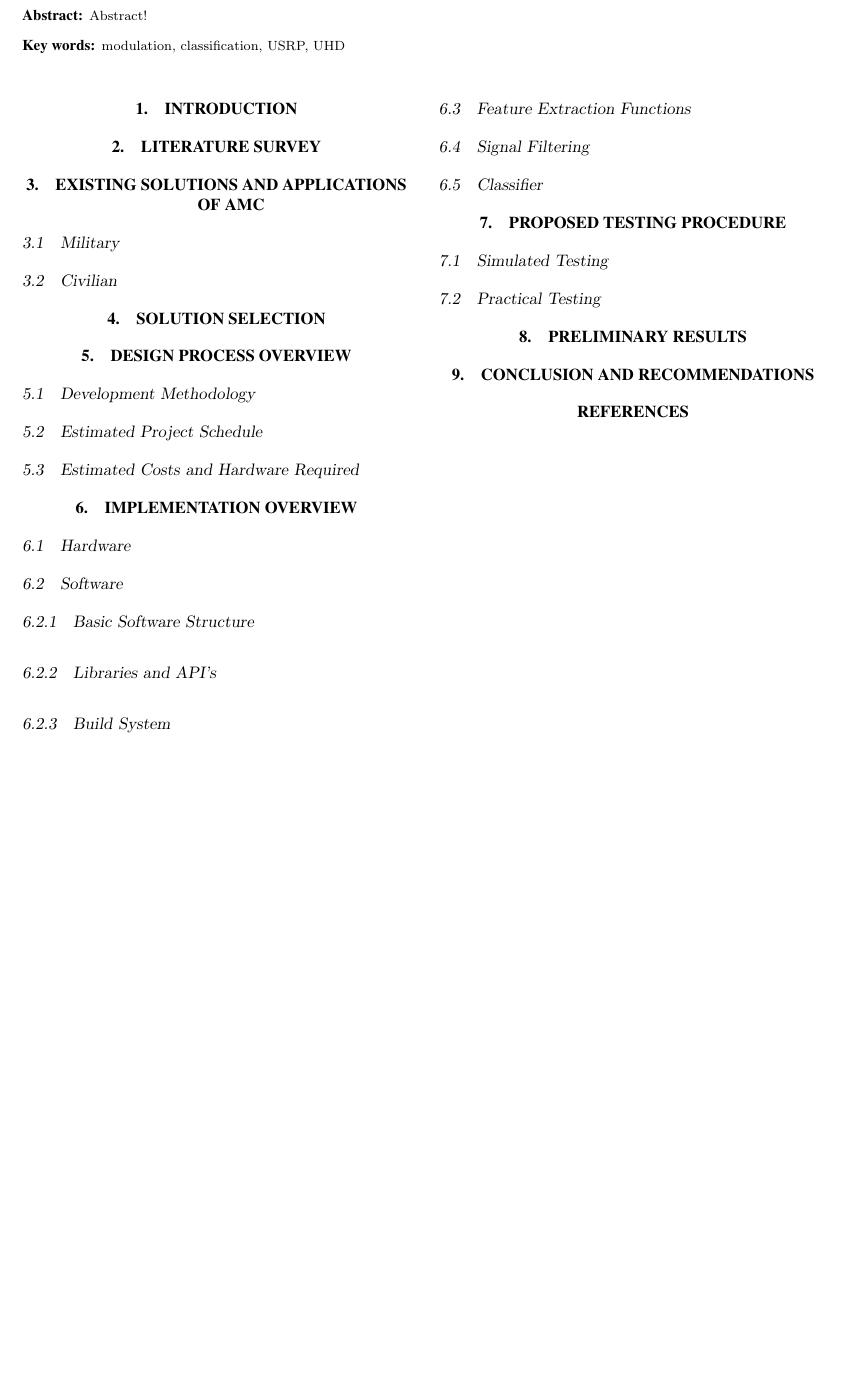
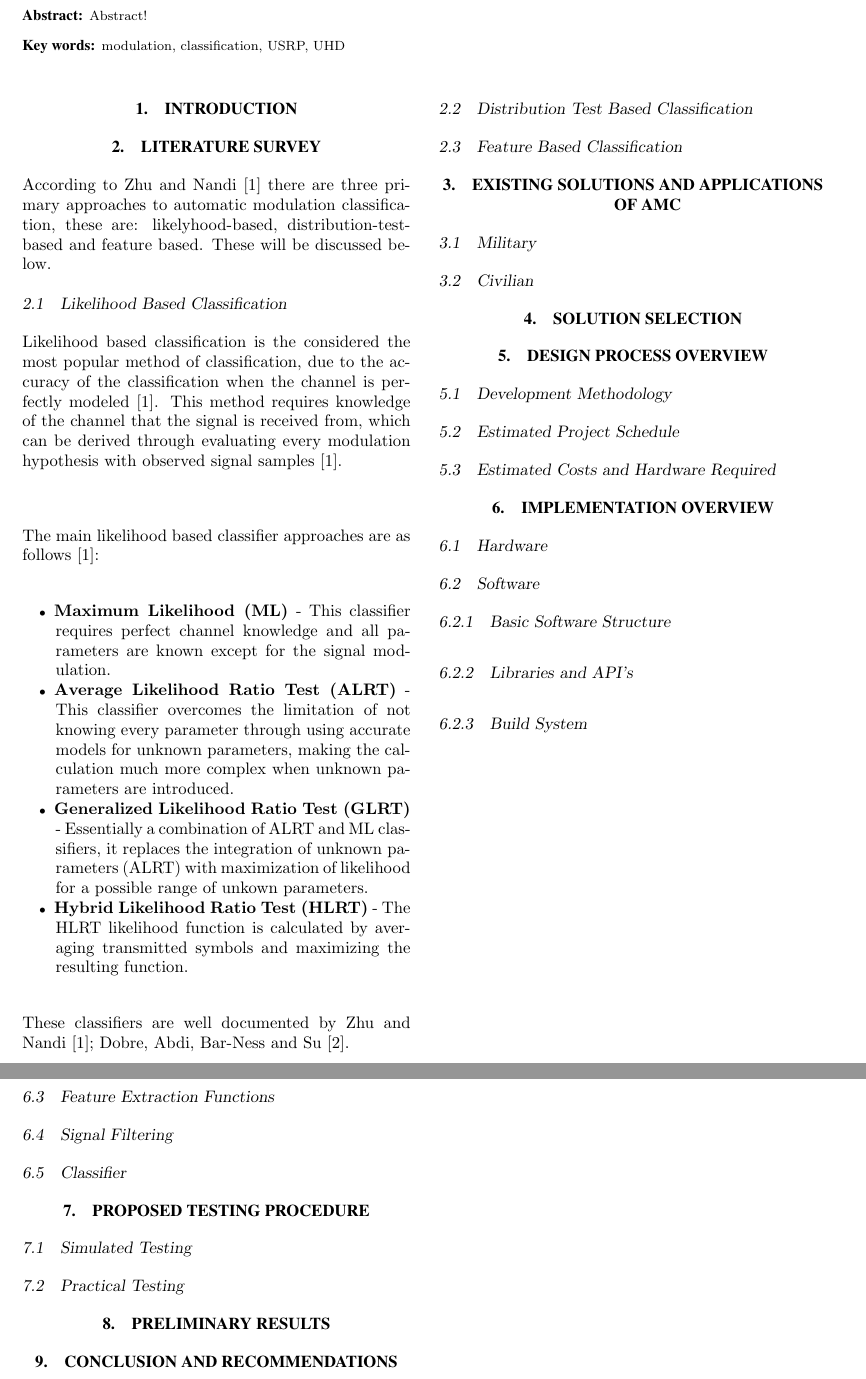
Before and after one commit to jcqvisser/Automatic-Modulation-Classification, a LaTeX document (Preliminary-Report/Ants-Prelim/prelim.tex): part of page 1 of 2 before the commit and two parts of pages 1 and 2 of 2 after it, the two joined at a grey line, cut so that both start at the same text, the shorter picture padded with empty space. Compiled offline with pdfLaTeX.

Commit message:
Added some content to that report

```diff
--- a/Preliminary-Report/Ants-Prelim/prelim.tex
+++ b/Preliminary-Report/Ants-Prelim/prelim.tex
@@ -30,12 +30,34 @@ Witwatersrand, Private Bag 3, 2050, Johannesburg, South Africa}
 \section{INTRODUCTION}
 
 \section{LITERATURE SURVEY}
+\label{sec:literature}
+According to Zhu and Nandi \cite{zhu2014automatic} there are three primary approaches to automatic modulation classification, these are: likelyhood-based, distribution-test-based and feature based. These will be discussed below.
+
+	\subsection{Likelihood Based Classification}
+	\label{subsec:likelyhood}
+	Likelihood based classification is the considered the most popular method of classification, due to the accuracy of the classification when the channel is perfectly modeled \cite{zhu2014automatic}. This method requires knowledge of the channel that the signal is received from, which can be derived through evaluating every modulation hypothesis with observed signal samples \cite{zhu2014automatic}.\\[11pt]
+
+	The main likelihood based classifier approaches are as follows \cite{zhu2014automatic}:
+	\begin{itemize}
+		\item \textbf{Maximum Likelihood (ML)} - This classifier requires perfect channel knowledge and all parameters are known except for the signal modulation.
+		\item \textbf{Average Likelihood Ratio Test (ALRT)} - This classifier overcomes the limitation of not knowing every parameter through using accurate models for unknown parameters, making the calculation much more complex when unknown parameters are introduced.
+		\item \textbf{Generalized Likelihood Ratio Test (GLRT)} - Essentially a combination of ALRT and ML classifiers, it replaces the integration of unknown parameters (ALRT) with maximization of likelihood for a possible range of unkown parameters.
+		\item \textbf{Hybrid Likelihood Ratio Test (HLRT)} - The HLRT likelihood function is calculated by averaging transmitted symbols and maximizing the resulting function.
+	\end{itemize}
+	These classifiers are well documented by Zhu and Nandi \cite{zhu2014automatic}; Dobre, Abdi, Bar-Ness and Su \cite{dobre2007survey}.
+
+	\subsection{Distribution Test Based Classification}
+	\label{subsec:distribution}
+
+	\subsection{Feature Based Classification}
+	\label{subsec:feature}
+
 
 \section{EXISTING SOLUTIONS AND APPLICATIONS OF AMC}
 	\subsection{Military}
 		% jamming, listening in on communications
 	\subsection{Civilian}
-		% cognative radio, effective use of bandwith
+		% cognitive radio, effective use of bandwidth
 		% aircraft monitoring
 
 \section{SOLUTION SELECTION}
```
Also changed, not shown: Preliminary-Report/Ants-Prelim/prelim.bib (+11 -0 lines).
